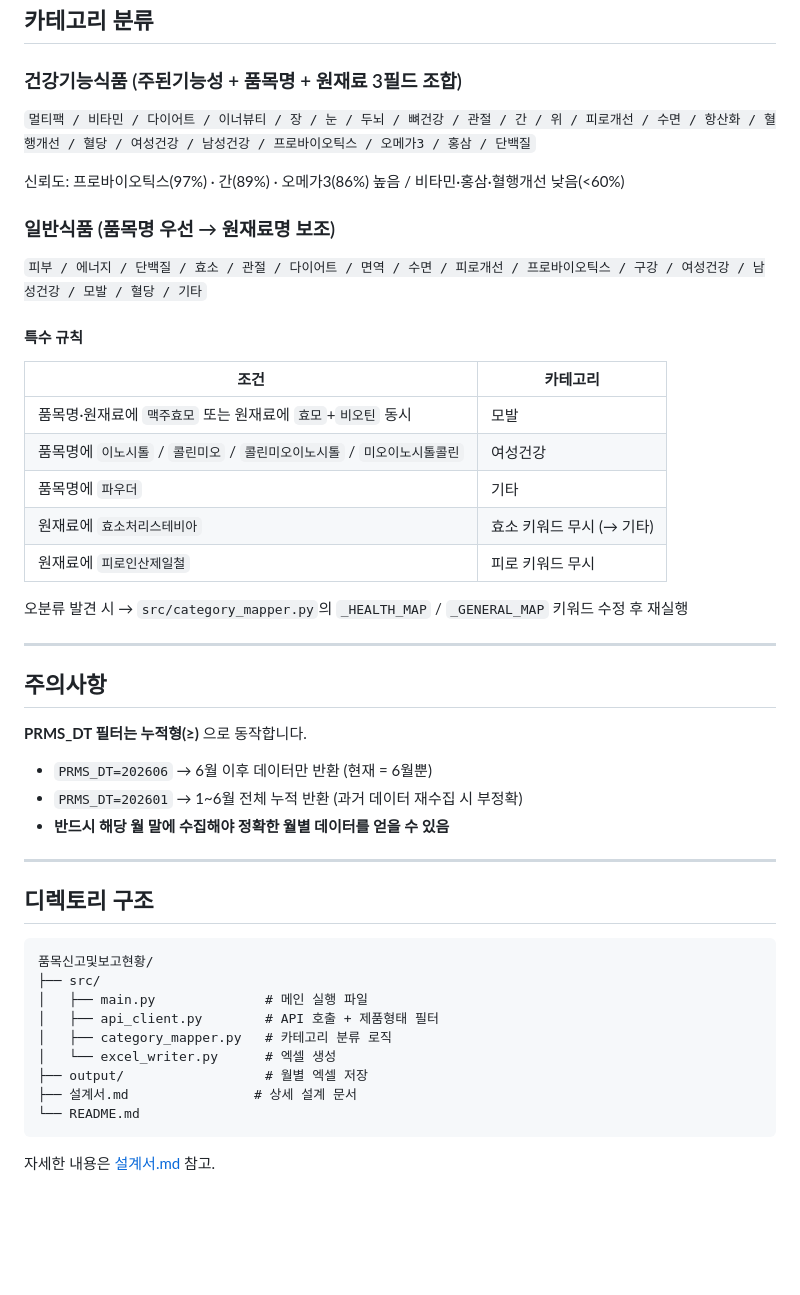
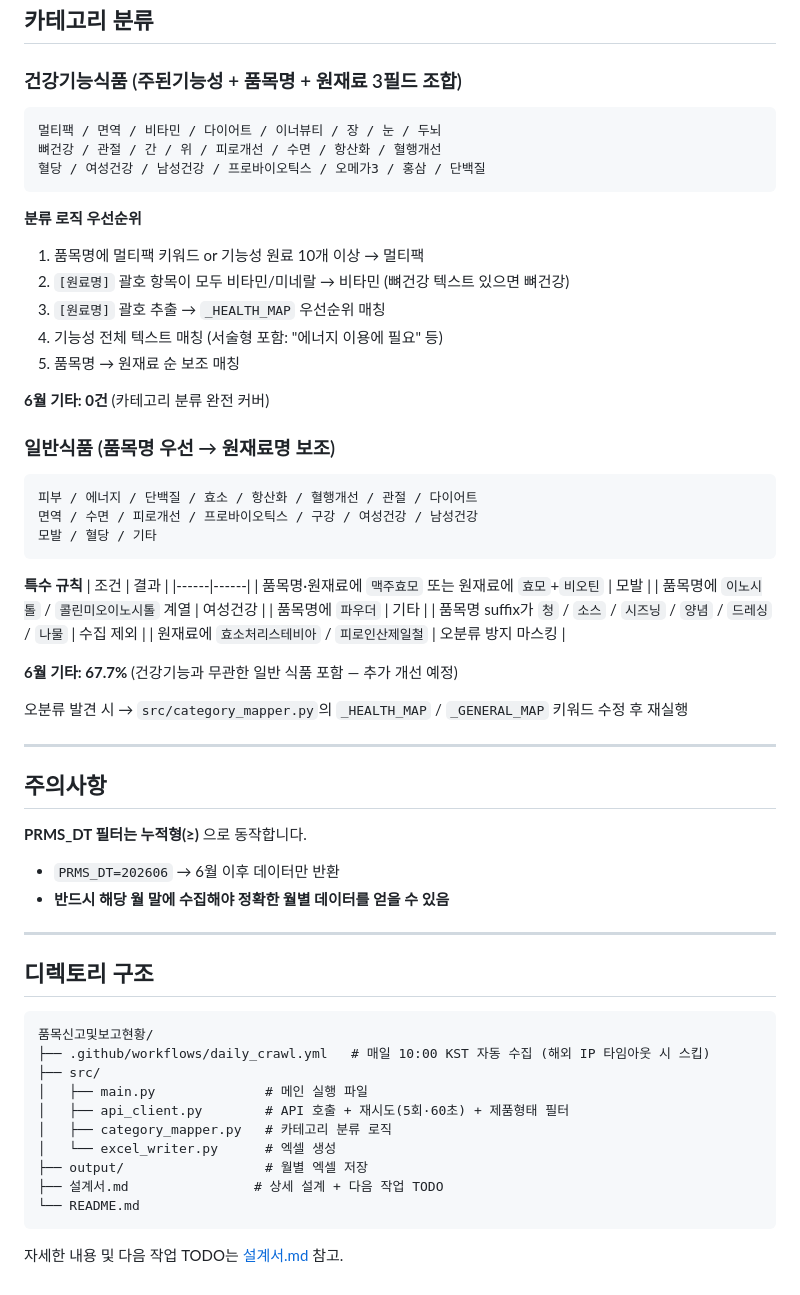
Before and after one commit to primexx98-sudo/food-product-status, a Markdown page: README.md, the part around one of its changes. Drawn GitHub-style; blank space fills up the shorter version.

````diff
--- a/README.md
+++ b/README.md
@@ -44,21 +49,40 @@ python src/main.py
 ## 카테고리 분류
 
 ### 건강기능식품 (주된기능성 + 품목명 + 원재료 3필드 조합)
-`멀티팩 / 비타민 / 다이어트 / 이너뷰티 / 장 / 눈 / 두뇌 / 뼈건강 / 관절 / 간 / 위 / 피로개선 / 수면 / 항산화 / 혈행개선 / 혈당 / 여성건강 / 남성건강 / 프로바이오틱스 / 오메가3 / 홍삼 / 단백질`
 
-신뢰도: 프로바이오틱스(97%) · 간(89%) · 오메가3(86%) 높음 / 비타민·홍삼·혈행개선 낮음(<60%)
+```
+멀티팩 / 면역 / 비타민 / 다이어트 / 이너뷰티 / 장 / 눈 / 두뇌
+뼈건강 / 관절 / 간 / 위 / 피로개선 / 수면 / 항산화 / 혈행개선
+혈당 / 여성건강 / 남성건강 / 프로바이오틱스 / 오메가3 / 홍삼 / 단백질
+```
+
+**분류 로직 우선순위**
+1. 품목명에 멀티팩 키워드 or 기능성 원료 10개 이상 → 멀티팩
+2. `[원료명]` 괄호 항목이 모두 비타민/미네랄 → 비타민 (뼈건강 텍스트 있으면 뼈건강)
+3. `[원료명]` 괄호 추출 → `_HEALTH_MAP` 우선순위 매칭
+4. 기능성 전체 텍스트 매칭 (서술형 포함: "에너지 이용에 필요" 등)
+5. 품목명 → 원재료 순 보조 매칭
+
+**6월 기타: 0건** (카테고리 분류 완전 커버)
 
 ### 일반식품 (품목명 우선 → 원재료명 보조)
-`피부 / 에너지 / 단백질 / 효소 / 관절 / 다이어트 / 면역 / 수면 / 피로개선 / 프로바이오틱스 / 구강 / 여성건강 / 남성건강 / 모발 / 혈당 / 기타`
 
-#### 특수 규칙
-| 조건 | 카테고리 |
-|------|---------|
-| 품목명·원재료에 `맥주효모` 또는 원재료에 `효모`+`비오틴` 동시 | 모발 |
-| 품목명에 `이노시톨` / `콜린미오` / `콜린미오이노시톨` / `미오이노시톨콜린` | 여성건강 |
+```
+피부 / 에너지 / 단백질 / 효소 / 항산화 / 혈행개선 / 관절 / 다이어트
+면역 / 수면 / 피로개선 / 프로바이오틱스 / 구강 / 여성건강 / 남성건강
+모발 / 혈당 / 기타
+```
+
+**특수 규칙**
+| 조건 | 결과 |
+|------|------|
+| 품목명·원재료에 `맥주효모` 또는 원재료에 `효모`+`비오틴` | 모발 |
+| 품목명에 `이노시톨` / `콜린미오이노시톨` 계열 | 여성건강 |
 | 품목명에 `파우더` | 기타 |
-| 원재료에 `효소처리스테비아` | 효소 키워드 무시 (→ 기타) |
-| 원재료에 `피로인산제일철` | 피로 키워드 무시 |
+| 품목명 suffix가 `청` / `소스` / `시즈닝` / `양념` / `드레싱` / `나물` | 수집 제외 |
+| 원재료에 `효소처리스테비아` / `피로인산제일철` | 오분류 방지 마스킹 |
+
+**6월 기타: 67.7%** (건강기능과 무관한 일반 식품 포함 — 추가 개선 예정)
 
 오분류 발견 시 → `src/category_mapper.py`의 `_HEALTH_MAP` / `_GENERAL_MAP` 키워드 수정 후 재실행
 
@@ -67,8 +91,7 @@ python src/main.py
 ## 주의사항
 
 **PRMS_DT 필터는 누적형(≥)** 으로 동작합니다.
-- `PRMS_DT=202606` → 6월 이후 데이터만 반환 (현재 = 6월뿐)
-- `PRMS_DT=202601` → 1~6월 전체 누적 반환 (과거 데이터 재수집 시 부정확)
+- `PRMS_DT=202606` → 6월 이후 데이터만 반환
 - **반드시 해당 월 말에 수집해야 정확한 월별 데이터를 얻을 수 있음**
 
 ---
@@ -77,14 +100,15 @@ python src/main.py
 
 ```
 품목신고및보고현황/
+├── .github/workflows/daily_crawl.yml   # 매일 10:00 KST 자동 수집 (해외 IP 타임아웃 시 스킵)
 ├── src/
 │   ├── main.py              # 메인 실행 파일
-│   ├── api_client.py        # API 호출 + 제품형태 필터
+│   ├── api_client.py        # API 호출 + 재시도(5회·60초) + 제품형태 필터
 │   ├── category_mapper.py   # 카테고리 분류 로직
 │   └── excel_writer.py      # 엑셀 생성
 ├── output/                  # 월별 엑셀 저장
-├── 설계서.md                # 상세 설계 문서
+├── 설계서.md                # 상세 설계 + 다음 작업 TODO
 └── README.md
 ```
 
-자세한 내용은 [설계서.md](설계서.md) 참고.
+자세한 내용 및 다음 작업 TODO는 [설계서.md](설계서.md) 참고.
````
Also changed, not shown: other parts of README.md (+8 -3 lines), 설계서.md (+47 -10 lines).
